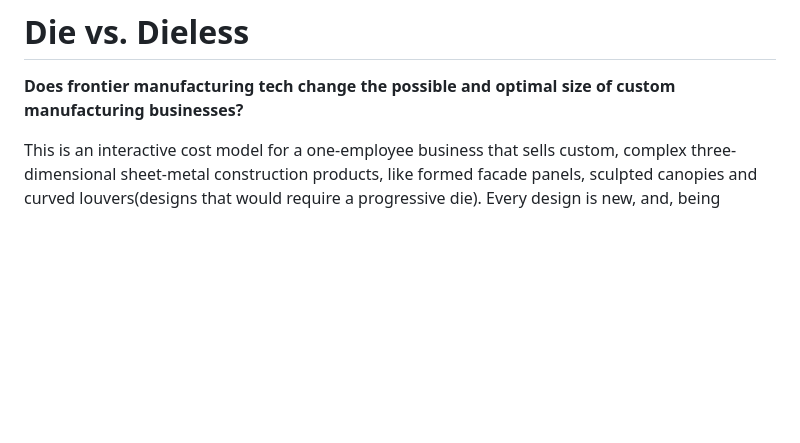
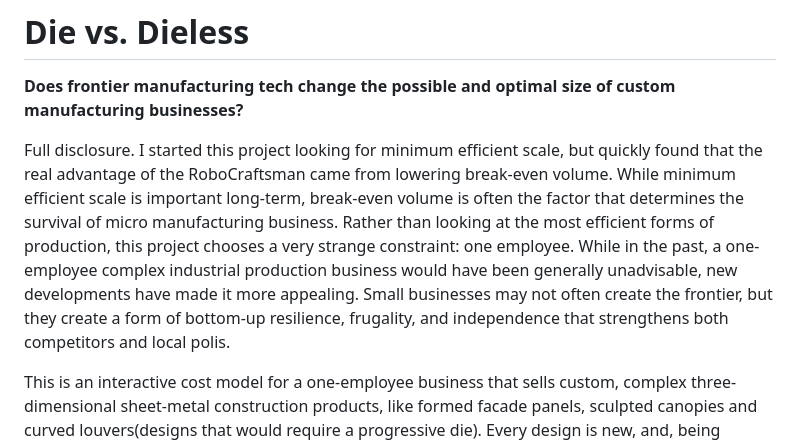
Before and after one commit to Benh83/die-vs-dieless-manufacturing, a Markdown page: README.md, the part around the change. Rendered like a GitHub page; blank space fills up the shorter version.

```diff
--- a/README.md
+++ b/README.md
@@ -1,6 +1,8 @@
 # Die vs. Dieless
 
 **Does frontier manufacturing tech change the possible and optimal size of custom manufacturing businesses?**
+
+Full disclosure. I started this project looking for minimum efficient scale, but quickly found that the real advantage of the RoboCraftsman came from lowering break-even volume. While minimum efficient scale is important long-term, break-even volume is often the factor that determines the survival of micro manufacturing business. Rather than looking at the most efficient forms of production, this project chooses a very strange constraint: one employee. While in the past, a one-employee complex industrial production business would have been generally unadvisable, new developments have made it more appealing. Small businesses may not often create the frontier, but they create a form of bottom-up resilience, frugality, and independence that strengthens both competitors and local polis.
 
 This is an interactive cost model for a one-employee business that sells custom, complex three-dimensional sheet-metal construction products, like formed facade panels, sculpted canopies and curved louvers(designs that would require a progressive die). Every design is new, and, being custom, each sells only 1–10 units. The model compares two ways to make them:
 
```
